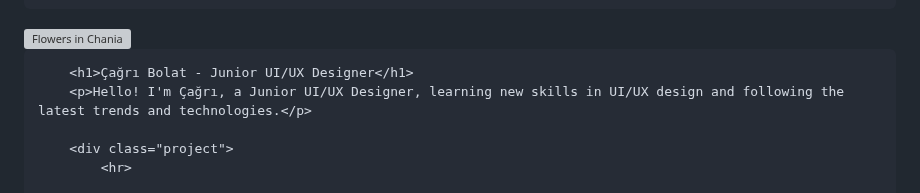
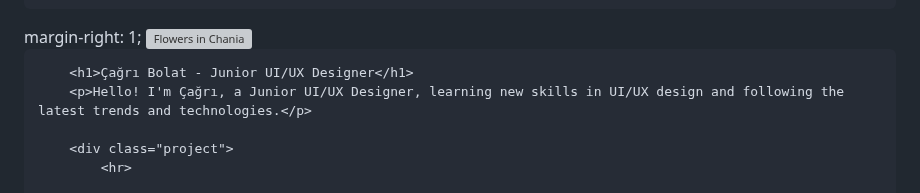
Before and after one commit to cagribolat/cagribolat.github.io, a Markdown page: README.md, the part around the change. Rendered like a GitHub page; grey boxes are pictures that could not be loaded.

```diff
--- a/README.md
+++ b/README.md
@@ -50,7 +50,8 @@
 </head>
 <body>
     <div class="container">
-<img src="https://avatars.githubusercontent.com/u/52715393?v=4.jpg" alt="Flowers in Chania" width="100" height="100">
+         margin-right: 1;
+        <img src="https://avatars.githubusercontent.com/u/52715393?v=4.jpg" alt="Flowers in Chania" width="100" height="100">
 
         <h1>Çağrı Bolat - Junior UI/UX Designer</h1>
         <p>Hello! I'm Çağrı, a Junior UI/UX Designer, learning new skills in UI/UX design and following the latest trends and technologies.</p>
```
